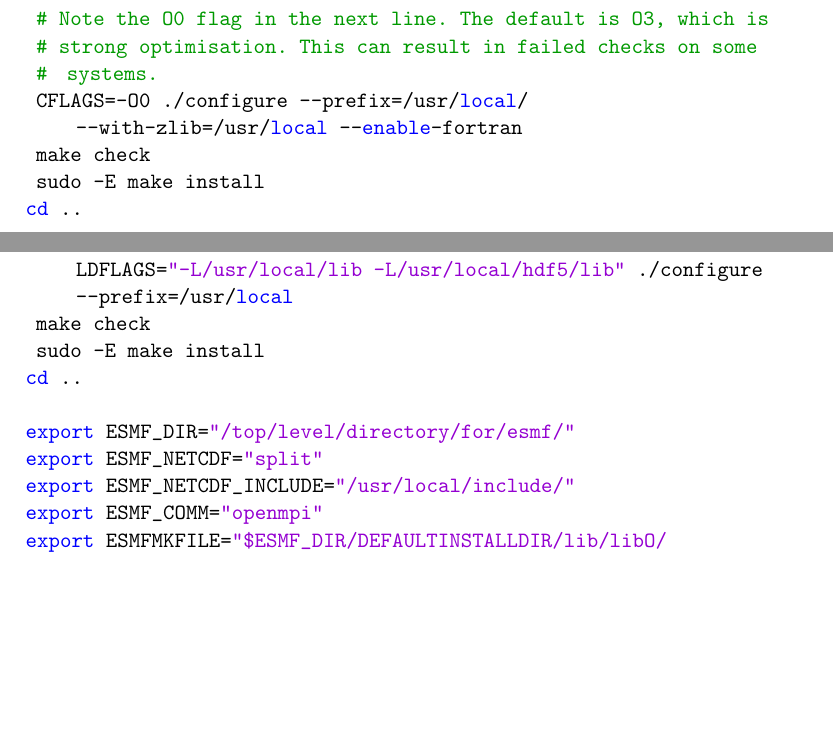
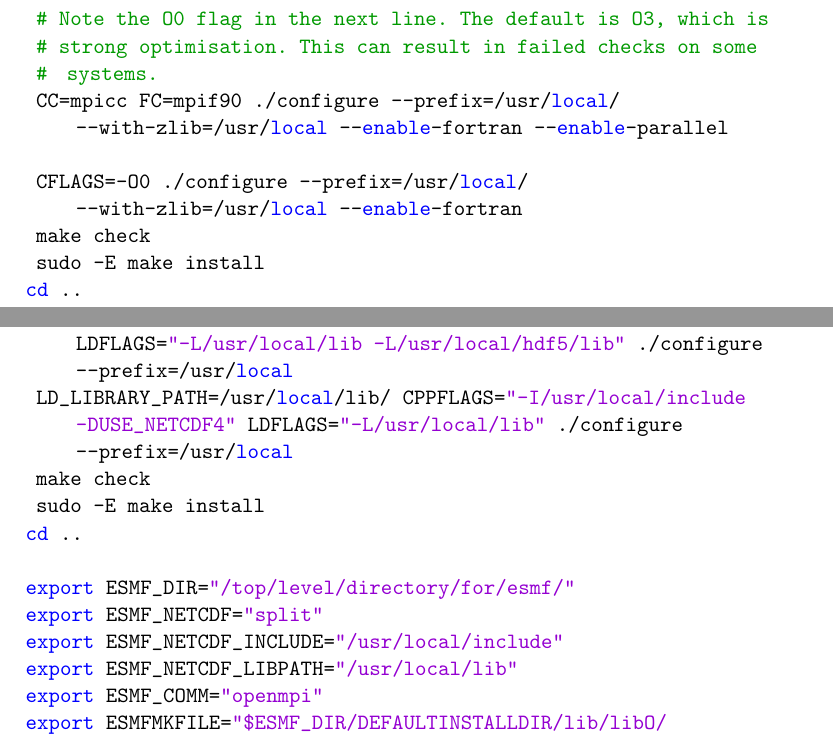
Before and after one commit to RupertGladstone/FISOC, a LaTeX document (doc/FISOC_manual.tex): two parts of pages 7 and 8 of 8 before the commit and two parts of pages 7 and 8 of 9 after it, joined at a grey line, cut so that both start at the same text, the shorter picture padded with empty space. Compiled offline with pdfLaTeX.

Commit message:
makefile and manual minor updates

```diff
--- a/doc/FISOC_manual.tex
+++ b/doc/FISOC_manual.tex
@@ -316,6 +316,8 @@ cd hdf5-1.8.13
  # Note the O0 flag in the next line.  The default is O3, which is
  # strong optimisation.  This can result in failed checks on some
  #  systems.
+ CC=mpicc FC=mpif90 ./configure  --prefix=/usr/local/ --with-zlib=/usr/local  --enable-fortran --enable-parallel
+
  CFLAGS=-O0 ./configure --prefix=/usr/local/ --with-zlib=/usr/local  --enable-fortran
  make check
  sudo -E make install
@@ -335,13 +337,15 @@ wget ftp://ftp.unidata.ucar.edu/pub/netcdf/
 tar -xzf netcdf-fortran-4.4.2.tar.gz
 cd netcdf-fortran-4.4.2
  LD_LIBRARY_PATH=/usr/local/lib/ CPPFLAGS="-I/usr/local/include  -I/usr/local/hdf5/include -DUSE_NETCDF4" LDFLAGS="-L/usr/local/lib -L/usr/local/hdf5/lib" ./configure  --prefix=/usr/local
+ LD_LIBRARY_PATH=/usr/local/lib/ CPPFLAGS="-I/usr/local/include -DUSE_NETCDF4" LDFLAGS="-L/usr/local/lib" ./configure  --prefix=/usr/local
  make check
  sudo -E make install
 cd ..
 
 export ESMF_DIR="/top/level/directory/for/esmf/"
 export ESMF_NETCDF="split"
-export ESMF_NETCDF_INCLUDE="/usr/local/include/"
+export ESMF_NETCDF_INCLUDE="/usr/local/include"
+export ESMF_NETCDF_LIBPATH="/usr/local/lib"
 export ESMF_COMM="openmpi"
 export ESMFMKFILE="$ESMF_DIR/DEFAULTINSTALLDIR/lib/libO/
                              Linux.gfortran.64.openmpi.default/esmf.mk"
```
Also changed, not shown: Makefile.
